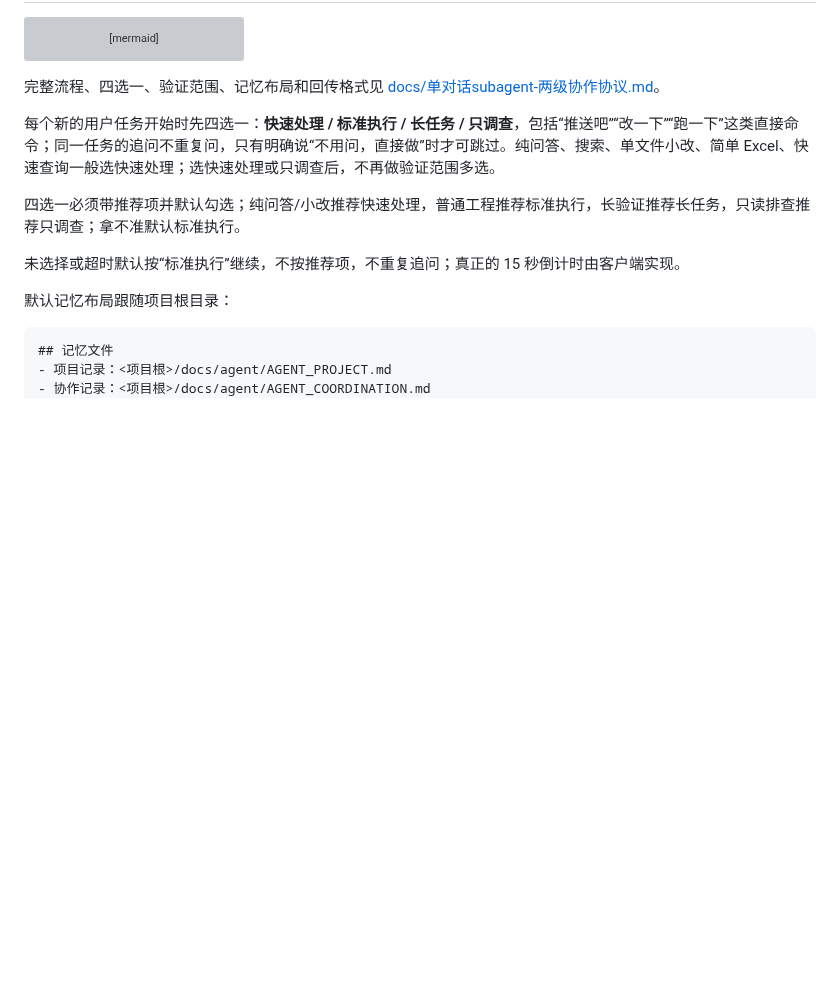
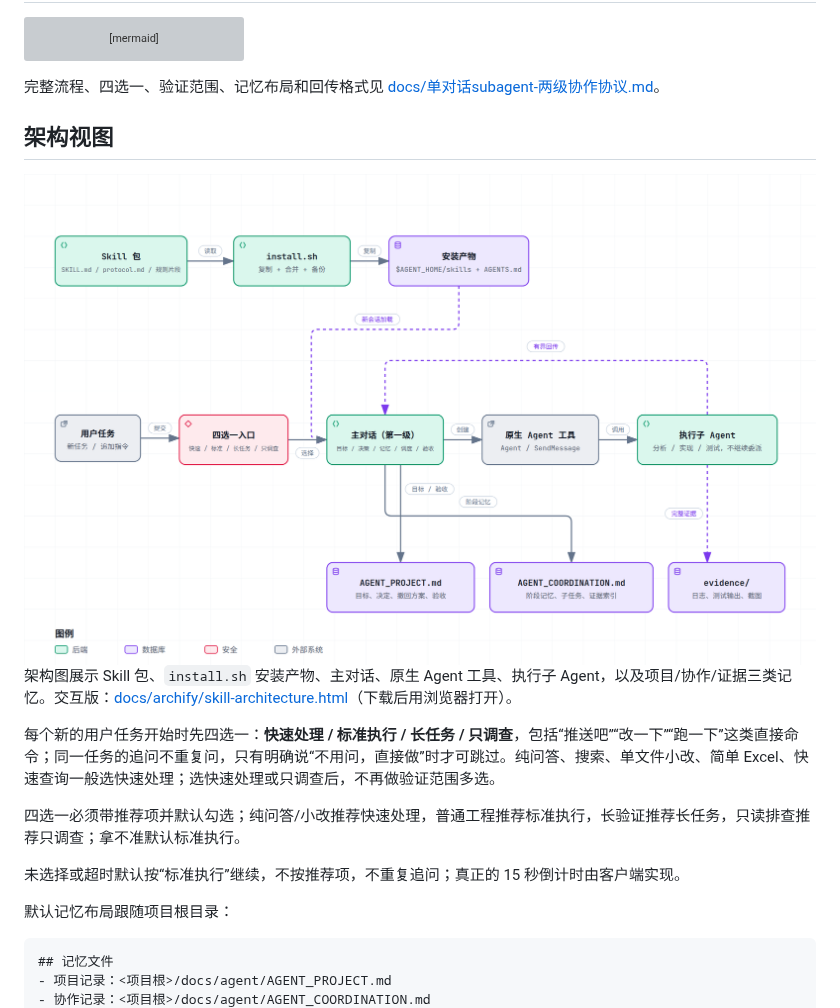
Before and after one commit to jinsc123654/single-conversation-subagent-skill, a Markdown page: README.md, the part around the change. Drawn GitHub-style; pictures changed too: docs/archify/skill-architecture-light.png (added); blank space fills up the shorter version; grey boxes are pictures that could not be loaded.

Commit message:
docs: embed archify architecture view

````diff
--- a/README.md
+++ b/README.md
@@ -28,6 +28,17 @@ flowchart TD
 ```
 
 完整流程、四选一、验证范围、记忆布局和回传格式见 [docs/单对话subagent-两级协作协议.md](docs/单对话subagent-两级协作协议.md)。
+
+## 架构视图
+
+<a href="docs/archify/skill-architecture.html">
+  <picture>
+    <source media="(prefers-color-scheme: dark)" srcset="docs/archify/skill-architecture-dark.png">
+    <img alt="single-conversation-subagent 架构视图：Skill 包与安装产物、主对话、执行子 Agent、三级记忆" src="docs/archify/skill-architecture-light.png">
+  </picture>
+</a>
+
+架构图展示 Skill 包、`install.sh` 安装产物、主对话、原生 Agent 工具、执行子 Agent，以及项目/协作/证据三类记忆。交互版：[docs/archify/skill-architecture.html](docs/archify/skill-architecture.html)（下载后用浏览器打开）。
 
 每个新的用户任务开始时先四选一：**快速处理 / 标准执行 / 长任务 / 只调查**，包括“推送吧”“改一下”“跑一下”这类直接命令；同一任务的追问不重复问，只有明确说“不用问，直接做”时才可跳过。纯问答、搜索、单文件小改、简单 Excel、快速查询一般选快速处理；选快速处理或只调查后，不再做验证范围多选。
 
````
Also changed, not shown: docs/archify/skill-architecture-dark.png (added), 2 other files.
